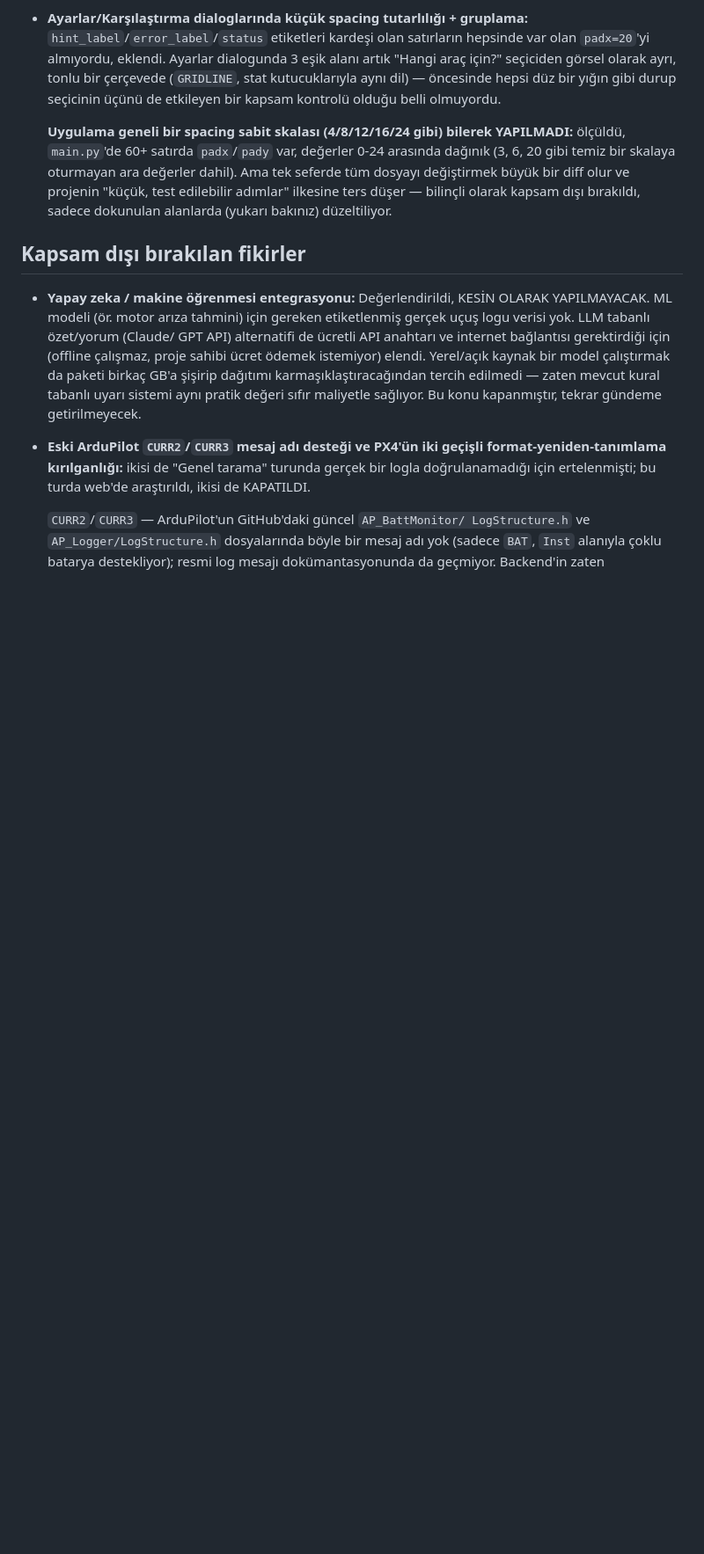
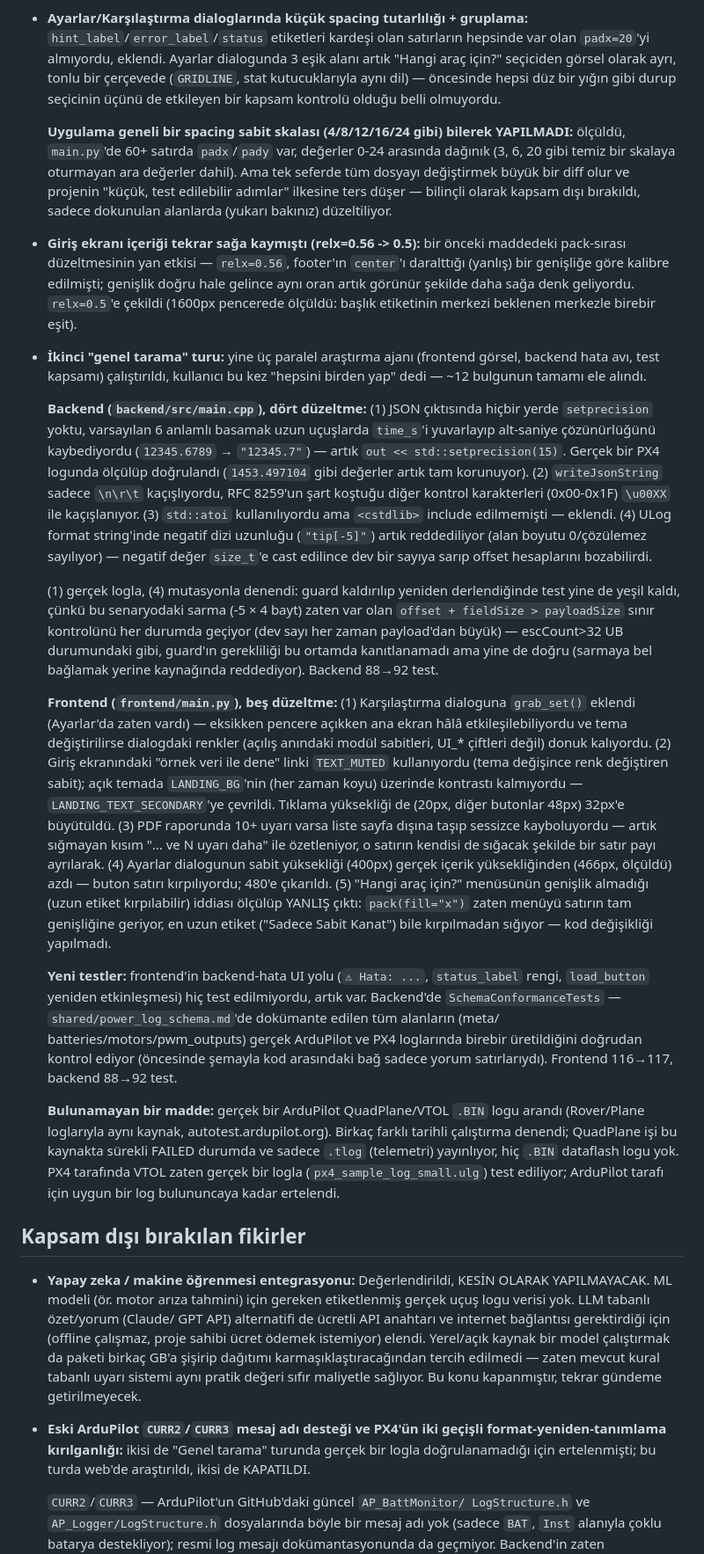
Before and after one commit to berkeaygunnn/-iha-guc-telemetri-log-analiz, a Markdown page: CLAUDE.md, the part around the change. Shown at 88% size. GitHub-like rendering; blank space fills up the shorter version.

Commit message:
CLAUDE.md: ikinci genel tarama turunu ve giris ekrani re-center'i belgele

```diff
--- a/CLAUDE.md
+++ b/CLAUDE.md
@@ -284,6 +284,75 @@ Proje MIT lisansıyla açık kaynak olarak GitHub'da paylaşılacak.
   olur ve projenin "küçük, test edilebilir adımlar" ilkesine ters düşer —
   bilinçli olarak kapsam dışı bırakıldı, sadece dokunulan alanlarda (yukarı
   bakınız) düzeltiliyor.
+- **Giriş ekranı içeriği tekrar sağa kaymıştı (relx=0.56 -> 0.5):** bir
+  önceki maddedeki pack-sırası düzeltmesinin yan etkisi — `relx=0.56`,
+  footer'ın `center`'ı daralttığı (yanlış) bir genişliğe göre kalibre
+  edilmişti; genişlik doğru hale gelince aynı oran artık görünür şekilde
+  daha sağa denk geliyordu. `relx=0.5`'e çekildi (1600px pencerede
+  ölçüldü: başlık etiketinin merkezi beklenen merkezle birebir eşit).
+- **İkinci "genel tarama" turu:** yine üç paralel araştırma ajanı (frontend
+  görsel, backend hata avı, test kapsamı) çalıştırıldı, kullanıcı bu kez
+  "hepsini birden yap" dedi — ~12 bulgunun tamamı ele alındı.
+
+  **Backend (`backend/src/main.cpp`), dört düzeltme:**
+  (1) JSON çıktısında hiçbir yerde `setprecision` yoktu, varsayılan 6
+  anlamlı basamak uzun uçuşlarda `time_s`'i yuvarlayıp alt-saniye
+  çözünürlüğünü kaybediyordu (`12345.6789` → `"12345.7"`) — artık
+  `out << std::setprecision(15)`. Gerçek bir PX4 logunda ölçülüp
+  doğrulandı (`1453.497104` gibi değerler artık tam korunuyor).
+  (2) `writeJsonString` sadece `\n\r\t` kaçışlıyordu, RFC 8259'un şart
+  koştuğu diğer kontrol karakterleri (0x00-0x1F) `\u00XX` ile kaçışlanıyor.
+  (3) `std::atoi` kullanılıyordu ama `<cstdlib>` include edilmemişti — eklendi.
+  (4) ULog format string'inde negatif dizi uzunluğu (`"tip[-5]"`) artık
+  reddediliyor (alan boyutu 0/çözülemez sayılıyor) — negatif değer
+  `size_t`'e cast edilince dev bir sayıya sarıp offset hesaplarını
+  bozabilirdi.
+
+  (1) gerçek logla, (4) mutasyonla denendi: guard kaldırılıp yeniden
+  derlendiğinde test yine de yeşil kaldı, çünkü bu senaryodaki sarma
+  (-5 × 4 bayt) zaten var olan `offset + fieldSize > payloadSize` sınır
+  kontrolünü her durumda geçiyor (dev sayı her zaman payload'dan büyük) —
+  escCount>32 UB durumundaki gibi, guard'ın gerekliliği bu ortamda
+  kanıtlanamadı ama yine de doğru (sarmaya bel bağlamak yerine kaynağında
+  reddediyor). Backend 88→92 test.
+
+  **Frontend (`frontend/main.py`), beş düzeltme:**
+  (1) Karşılaştırma dialoguna `grab_set()` eklendi (Ayarlar'da zaten
+  vardı) — eksikken pencere açıkken ana ekran hâlâ etkileşilebiliyordu ve
+  tema değiştirilirse dialogdaki renkler (açılış anındaki modül sabitleri,
+  UI_* çiftleri değil) donuk kalıyordu.
+  (2) Giriş ekranındaki "örnek veri ile dene" linki `TEXT_MUTED`
+  kullanıyordu (tema değişince renk değiştiren sabit); açık temada
+  `LANDING_BG`'nin (her zaman koyu) üzerinde kontrastı kalmıyordu —
+  `LANDING_TEXT_SECONDARY`'ye çevrildi. Tıklama yüksekliği de (20px,
+  diğer butonlar 48px) 32px'e büyütüldü.
+  (3) PDF raporunda 10+ uyarı varsa liste sayfa dışına taşıp sessizce
+  kayboluyordu — artık sığmayan kısım "… ve N uyarı daha" ile özetleniyor,
+  o satırın kendisi de sığacak şekilde bir satır payı ayrılarak.
+  (4) Ayarlar dialogunun sabit yüksekliği (400px) gerçek içerik
+  yüksekliğinden (466px, ölçüldü) azdı — buton satırı kırpılıyordu; 480'e
+  çıkarıldı.
+  (5) "Hangi araç için?" menüsünün genişlik almadığı (uzun etiket
+  kırpılabilir) iddiası ölçülüp YANLIŞ çıktı: `pack(fill="x")` zaten
+  menüyü satırın tam genişliğine geriyor, en uzun etiket ("Sadece Sabit
+  Kanat") bile kırpılmadan sığıyor — kod değişikliği yapılmadı.
+
+  **Yeni testler:** frontend'in backend-hata UI yolu (`⚠ Hata: ...`,
+  `status_label` rengi, `load_button` yeniden etkinleşmesi) hiç test
+  edilmiyordu, artık var. Backend'de `SchemaConformanceTests` —
+  `shared/power_log_schema.md`'de dokümante edilen tüm alanların (meta/
+  batteries/motors/pwm_outputs) gerçek ArduPilot ve PX4 loglarında
+  birebir üretildiğini doğrudan kontrol ediyor (öncesinde şemayla kod
+  arasındaki bağ sadece yorum satırlarıydı). Frontend 116→117, backend
+  88→92 test.
+
+  **Bulunamayan bir madde:** gerçek bir ArduPilot QuadPlane/VTOL `.BIN`
+  logu arandı (Rover/Plane loglarıyla aynı kaynak, autotest.ardupilot.org).
+  Birkaç farklı tarihli çalıştırma denendi; QuadPlane işi bu kaynakta
+  sürekli FAILED durumda ve sadece `.tlog` (telemetri) yayınlıyor, hiç
+  `.BIN` dataflash logu yok. PX4 tarafında VTOL zaten gerçek bir logla
+  (`px4_sample_log_small.ulg`) test ediliyor; ArduPilot tarafı için uygun
+  bir log bulununcaya kadar ertelendi.
 
 ## Kapsam dışı bırakılan fikirler
 
```
